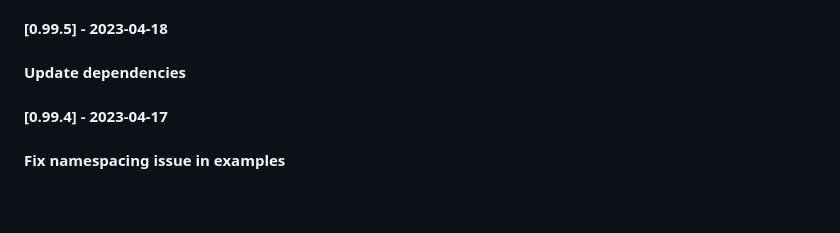
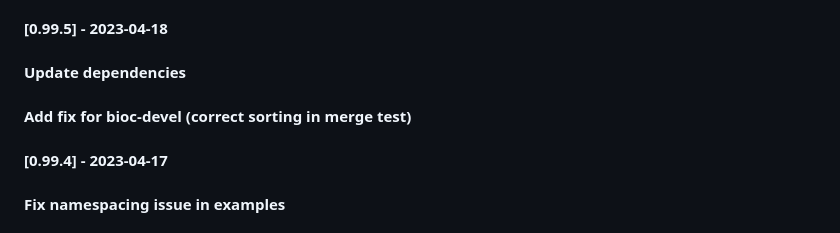
Before and after one commit to gdrplatform/gDRcore, a Markdown page: NEWS.md, the part around the change. GitHub-like rendering; blank space fills up the shorter version.

Commit message:
chore: update changelog

```diff
--- a/NEWS.md
+++ b/NEWS.md
@@ -5,6 +5,7 @@ All notable changes to this project will be documented in this file.
 
 #### [0.99.5] - 2023-04-18
 #### Update dependencies
+#### Add fix for bioc-devel (correct sorting in merge test)
 
 #### [0.99.4] - 2023-04-17
 #### Fix namespacing issue in examples
```
